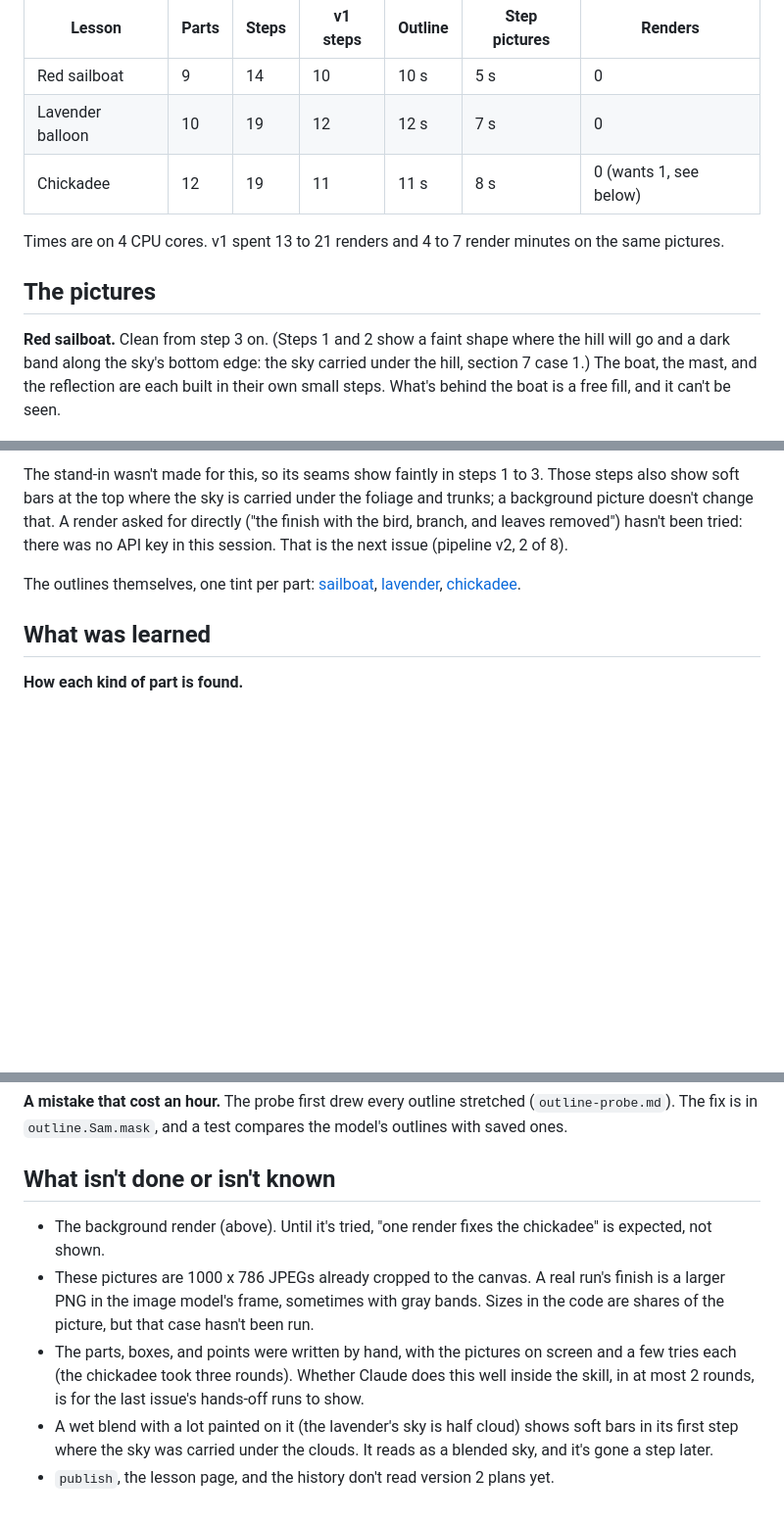
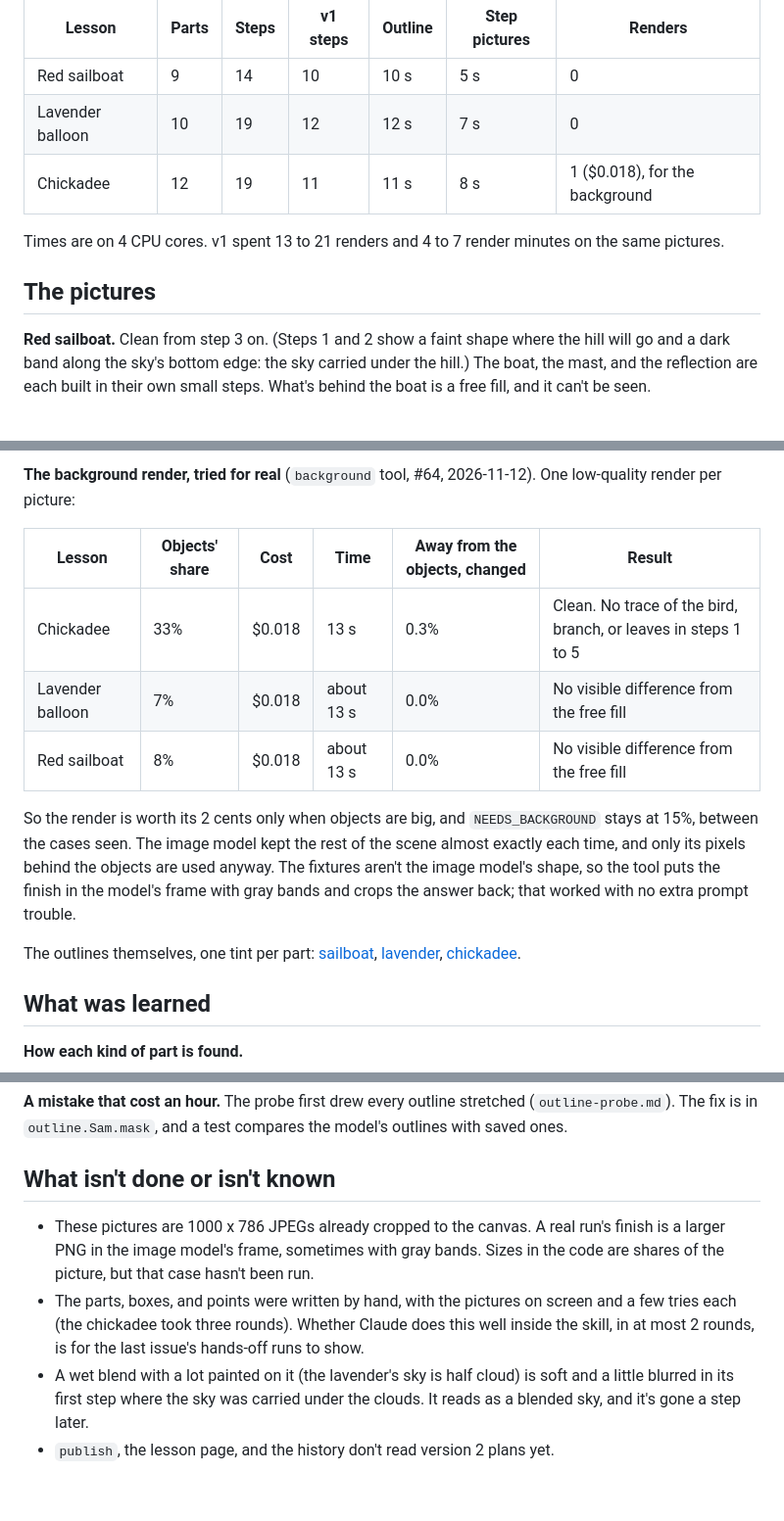
Before and after one commit to DeanPhillipsOKC/gesso, a Markdown page: docs/spikes/outlines.md, 3 parts joined by grey strips. Shown at 98% size. GitHub-like rendering; blank space fills up the shorter version.

```diff
--- a/docs/spikes/outlines.md
+++ b/docs/spikes/outlines.md
@@ -18,14 +19,14 @@ picture, and small steps. No image model was called.
 |---|---|---|---|---|---|---|
 | Red sailboat | 9 | 14 | 10 | 10 s | 5 s | 0 |
 | Lavender balloon | 10 | 19 | 12 | 12 s | 7 s | 0 |
-| Chickadee | 12 | 19 | 11 | 11 s | 8 s | 0 (wants 1, see below) |
+| Chickadee | 12 | 19 | 11 | 11 s | 8 s | 1 ($0.018), for the background |
 
 Times are on 4 CPU cores. v1 spent 13 to 21 renders and 4 to 7 render minutes on the same pictures.
 
 ## The pictures
 
 **Red sailboat.** Clean from step 3 on. (Steps 1 and 2 show a faint shape where the hill will go and a dark band
-along the sky's bottom edge: the sky carried under the hill, section 7 case 1.) The boat, the mast, and the reflection are each built in their own
+along the sky's bottom edge: the sky carried under the hill.) The boat, the mast, and the reflection are each built in their own
 small steps. What's behind the boat is a free fill, and it can't be seen.
 
 ![Red sailboat, 14 steps](outlines-red-sailboat.jpg)
@@ -50,8 +51,16 @@ v1 lesson, which was a render of exactly that) is right behind the objects:
 
-The stand-in wasn't made for this, so its seams show faintly in steps 1 to 3. Those steps also show soft bars
-at the top where the sky is carried under the foliage and trunks; a background picture doesn't change that. A render asked for directly ("the
-finish with the bird, branch, and leaves removed") hasn't been tried: there was no API key in this session. That
-is the next issue (pipeline v2, 2 of 8).
+**The background render, tried for real** (`background` tool, #64, 2026-11-12). One low-quality render per picture:
+
+| Lesson | Objects' share | Cost | Time | Away from the objects, changed | Result |
+|---|---|---|---|---|---|
+| Chickadee | 33% | $0.018 | 13 s | 0.3% | Clean. No trace of the bird, branch, or leaves in steps 1 to 5 |
+| Lavender balloon | 7% | $0.018 | about 13 s | 0.0% | No visible difference from the free fill |
+| Red sailboat | 8% | $0.018 | about 13 s | 0.0% | No visible difference from the free fill |
+
+So the render is worth its 2 cents only when objects are big, and `NEEDS_BACKGROUND` stays at 15%, between the
+cases seen. The image model kept the rest of the scene almost exactly each time, and only its pixels behind the
+objects are used anyway. The fixtures aren't the image model's shape, so the tool puts the finish in the model's
+frame with gray bands and crops the answer back; that worked with no extra prompt trouble.
 
 The outlines themselves, one tint per part:
 [sailboat](outlines-red-sailboat-parts.jpg), [lavender](outlines-lavender-balloon-parts.jpg),
@@ -95,13 +104,12 @@ machine. Across machines this isn't promised (the model's arithmetic can differ
 
 ## What isn't done or isn't known
 
-- The background render (above). Until it's tried, "one render fixes the chickadee" is expected, not shown.
 - These pictures are 1000 x 786 JPEGs already cropped to the canvas. A real run's finish is a larger PNG in the
   image model's frame, sometimes with gray bands. Sizes in the code are shares of the picture, but that case
   hasn't been run.
 - The parts, boxes, and points were written by hand, with the pictures on screen and a few tries each (the
   chickadee took three rounds). Whether Claude does this well inside the skill, in at most 2 rounds, is for the
   last issue's hands-off runs to show.
-- A wet blend with a lot painted on it (the lavender's sky is half cloud) shows soft bars in its first step where
-  the sky was carried under the clouds. It reads as a blended sky, and it's gone a step later.
+- A wet blend with a lot painted on it (the lavender's sky is half cloud) is soft and a little blurred in its
+  first step where the sky was carried under the clouds. It reads as a blended sky, and it's gone a step later.
 - `publish`, the lesson page, and the history don't read version 2 plans yet.
```
Also changed, not shown: other parts of docs/spikes/outlines.md (+6 -5 lines), docs/design/pipeline-v2.md (+17 -17 lines), docs/spikes/outlines-chickadee-background.jpg, docs/spikes/outlines-chickadee.jpg, docs/spikes/outlines-lavender-balloon.jpg, docs/spikes/outlines-red-sailboat.jpg, 3 other files.
